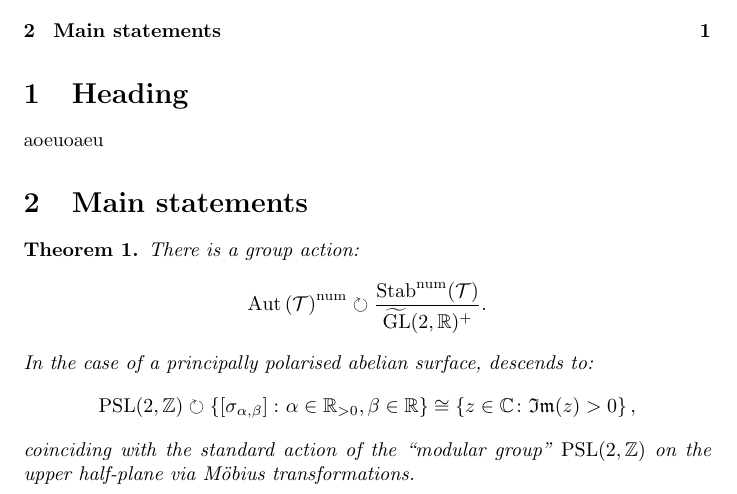
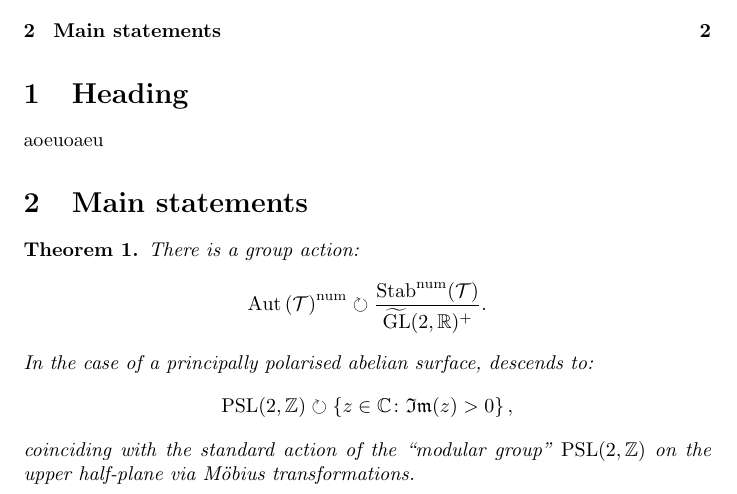
Before and after one commit to lnay/mobius-stability-blog, a LaTeX document (main.tex): part of the page before the commit and part of page 2 of 2 after it, cut so that both start at the same text. Compiled offline with pdfLaTeX.

Commit message:
Trim content, add some css

```diff
--- a/main.tex
+++ b/main.tex
@@ -29,12 +32,6 @@ aoeuoaeu
 		\PSL(2, \ZZ)
 		\circlearrowright
 		\left\{
-		\left[\sigma_{\alpha, \beta}\right]
-		\colon
-		\alpha \in \RR_{>0}, \beta \in \RR
-		\right\}
-		\cong
-		\left\{
 		z \in \CC
 		\colon
 		\mathfrak{Im}(z) > 0
```
Also changed, not shown: main.tex (3 more changed lines), 1 other file.
